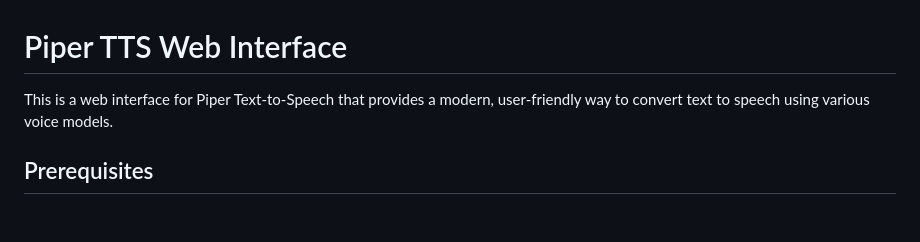
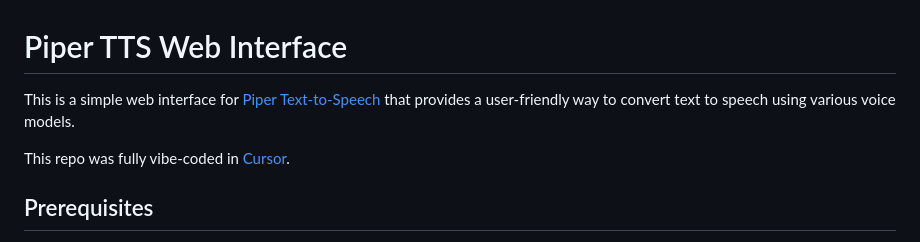
Before and after one commit to prossm/basic-web-tts, a Markdown page: README.md, the part around the change. GitHub-like rendering; blank space fills up the shorter version.

Commit message:
Update README with new description and vibe-coding mention

```diff
--- a/README.md
+++ b/README.md
@@ -1,6 +1,8 @@
 # Piper TTS Web Interface
 
-This is a web interface for Piper Text-to-Speech that provides a modern, user-friendly way to convert text to speech using various voice models.
+This is a simple web interface for [Piper Text-to-Speech](https://github.com/rhasspy/piper) that provides a user-friendly way to convert text to speech using various voice models.
+
+This repo was fully vibe-coded in [Cursor](https://www.cursor.com/).
 
 ## Prerequisites
 
```
